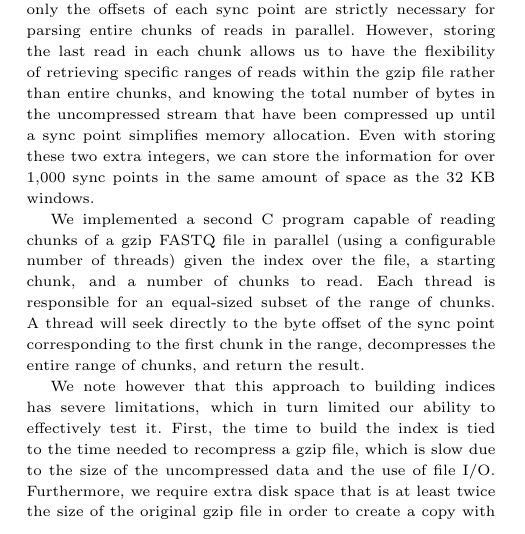
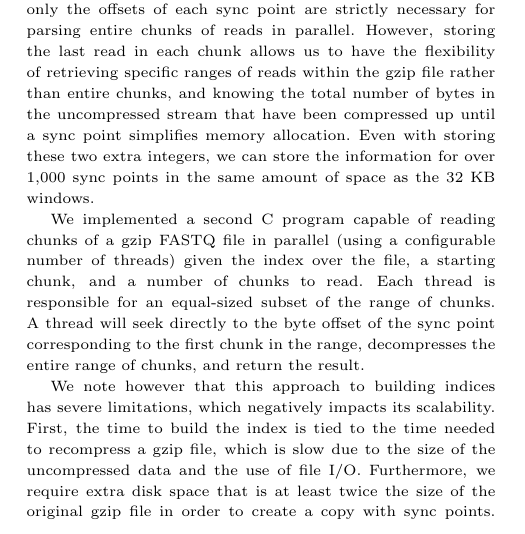
Before and after one commit to Josh-Tang112/CMSC701_Final_Project, a LaTeX paper (report/report.tex, which reads report/3-methodology.tex): part of one column of page 2 of 6, cut so that both start at the same text. Compiled offline with pdfLaTeX.

Commit message:
slight methodology edit

```diff
--- a/report/3-methodology.tex
+++ b/report/3-methodology.tex
@@ -55,8 +55,8 @@ to read. Each thread is responsible for an equal-sized subset of the range of ch
 seek directly to the byte offset of the sync point corresponding to the first chunk in the range,
 decompresses the entire range of chunks, and return the result.
 
-We note however that this approach to building indices has severe limitations, which in turn
-limited our ability to effectively test it. First, the time to build the index is tied to the
+We note however that this approach to building indices has severe limitations, which negatively
+impacts its scalability. First, the time to build the index is tied to the
 time needed to recompress a \gzip file, which is slow due to the size of the uncompressed data
 and the use of file I/O. Furthermore, we require extra disk space that is at least twice the
 size of the original \gzip file in order to create a copy with sync points. Because sync points
```
